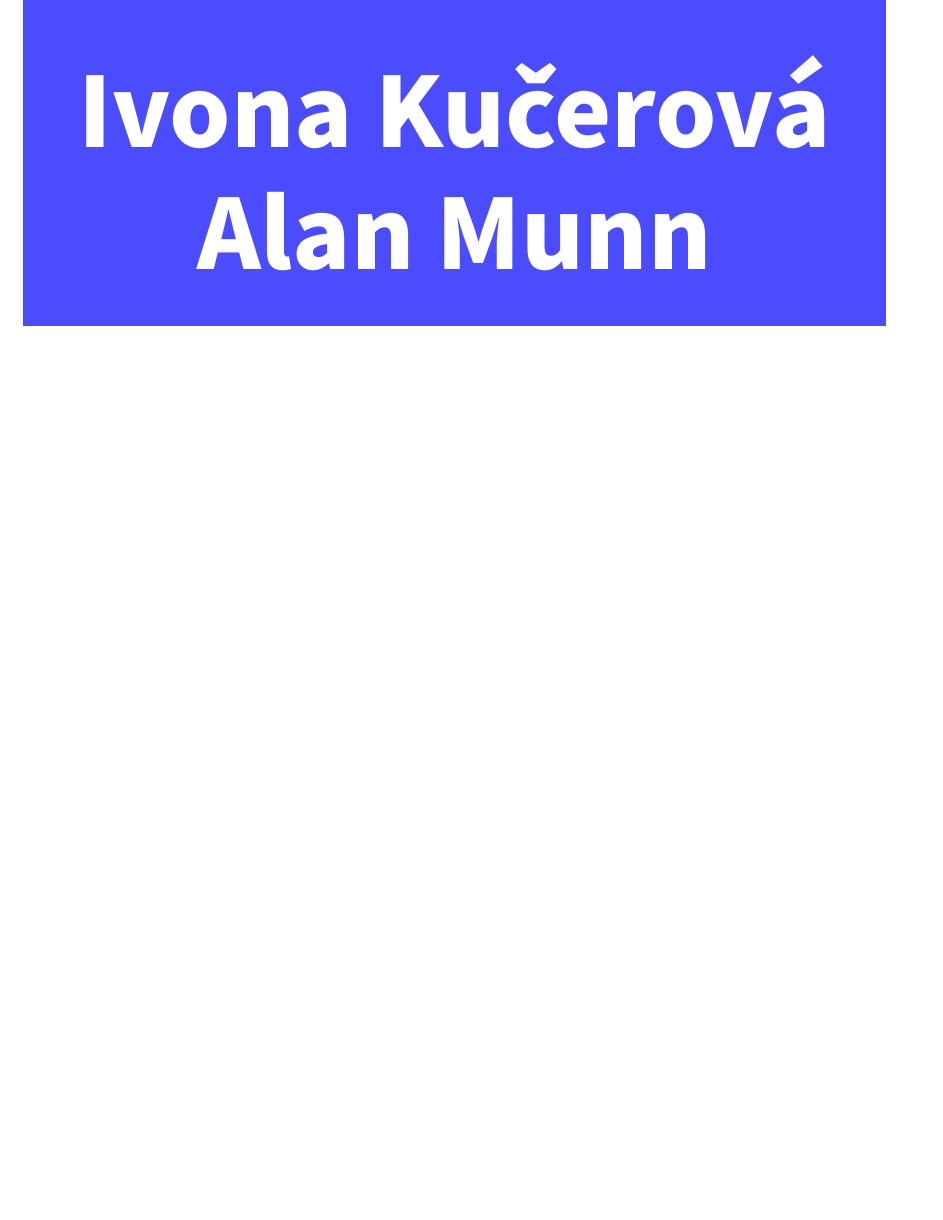
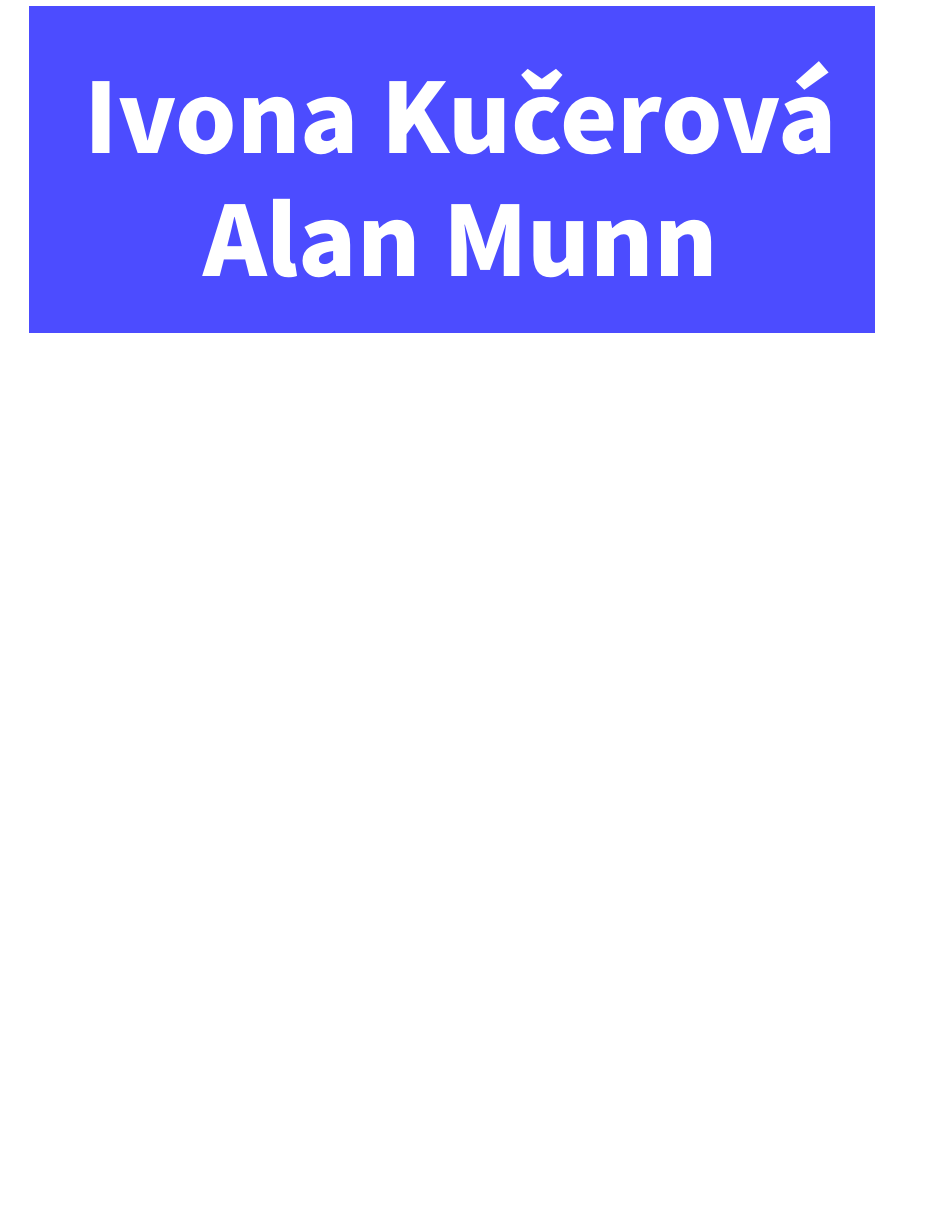
Before and after one commit to kucerova-munn/kucerova-munn, a LaTeX figure (assets/images/logo.tex): the whole page, the shorter picture padded with empty space. Compiled offline with XeLaTeX; a missing font is replaced by an installed copy or a similar font.

Commit message:
bigger logo?

```diff
--- a/assets/images/logo.tex
+++ b/assets/images/logo.tex
@@ -3,20 +3,26 @@
 
 \documentclass[
 	border=4pt,
-	convert={density=600},
-	multi={forest},
+	convert,
+%	multi={forest},
+	tikz,
 	varwidth=true
 	]{standalone}
 
 \usepackage[linguistics]{forest}
 \usepackage{fontspec}
 \setmainfont{Myriad Pro}
-
+\begin{document}
 %\fontsize{72}{80}\selectfont\bfseries
-%\begin{forest}for tree={edge={ultra thick},font={\fontsize{72}{80}\selectfont\bfseries}}
+%\begin{varwidth}{10in}
+%\begin{forest}for tree={edge={ultra thick}}
 %[BP [Ivona Kučerová] [B' [B\\and] [Alan Munn]]]
 %\end{forest}
-\begin{document}
-\tikz\node[fill=blue!70, align=center,text=white,font={\fontsize{72}{80}\selectfont\bfseries},inner sep=36]{Ivona Kučerová\\Alan Munn};
+%\end{varwidth}
+\begin{varwidth}{10in}
+\begin{tikzpicture}
+\node[,fill=blue!70, align=center,text=white,font={\fontsize{72}{80}\selectfont\bfseries},inner sep=36,]{Ivona Kučerová\\Alan Munn};
+\end{tikzpicture}
+\end{varwidth}
+%\end{document}
 \end{document}
-\end{document}
```
Also changed, not shown: _config.yaml (+1 -1 lines), assets/images/logo-0.png, assets/images/logo-1.png (added), assets/images/logo.pdf (added), assets/images/logo.png.
